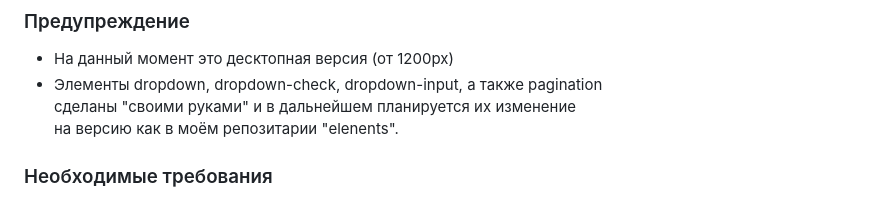
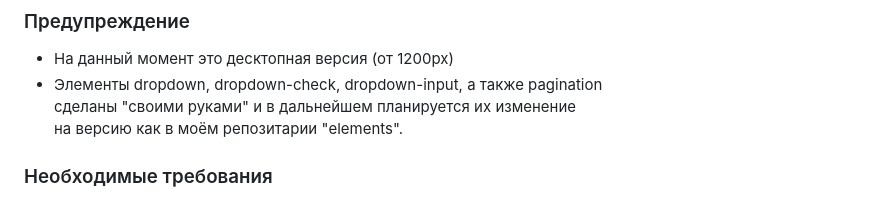
Before and after one commit to DMDmitriDM/bank_project, a Markdown page: README.md, the part around the change. Drawn GitHub-style.

```diff
--- a/README.md
+++ b/README.md
@@ -12,7 +12,7 @@
 * На данный момент это десктопная версия (от 1200px)
 * Элементы dropdown, dropdown-check, dropdown-input, а также pagination
 сделаны "своими руками" и в дальнейшем планируется их изменение
-на версию как в моём репозитарии "elenents".
+на версию как в моём репозитарии "elements".
 
 ### Необходимые требования
 node.js версия не ниже 22.12.0
```
